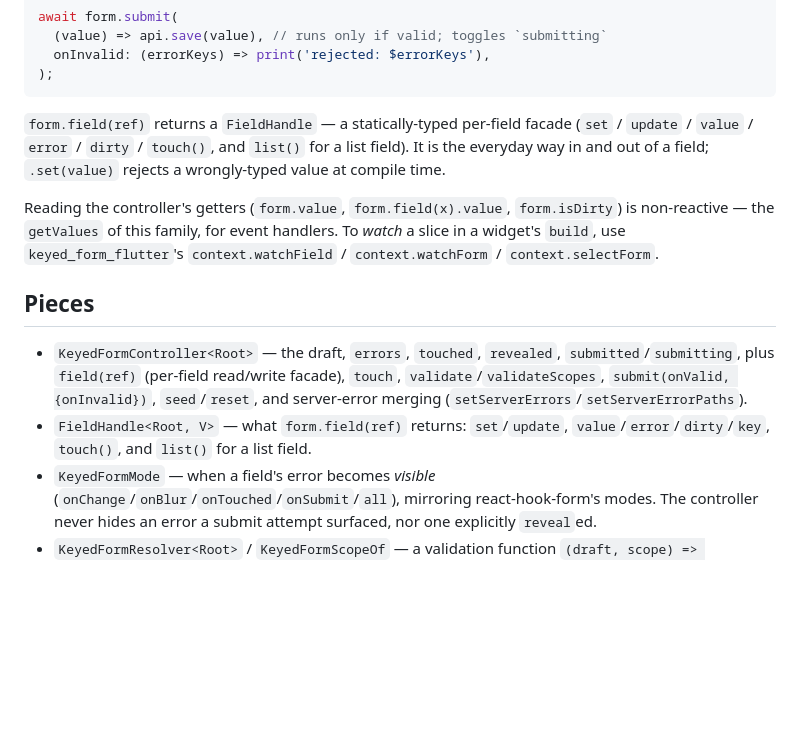
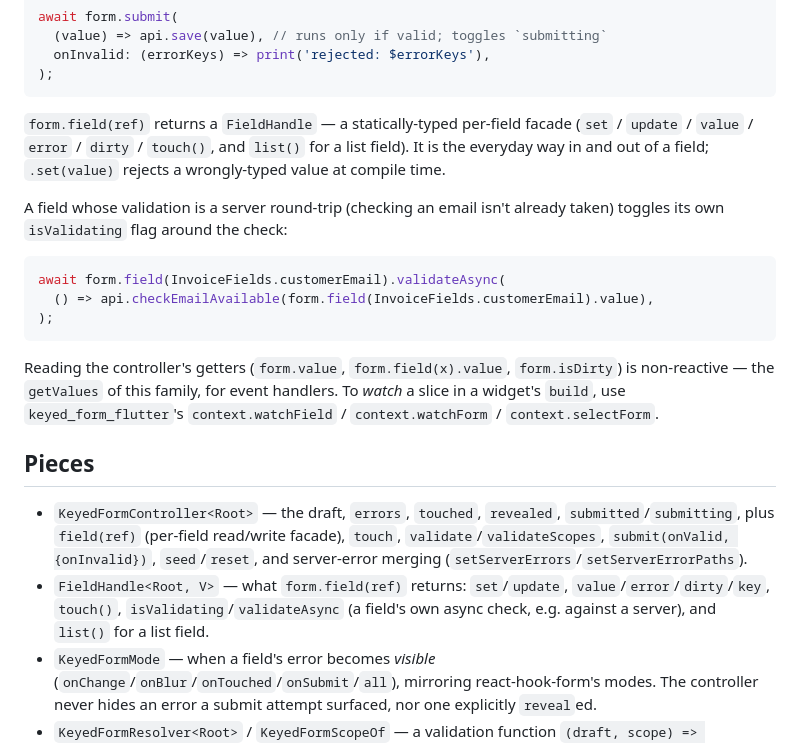
Before and after one commit to iamv4g/keyed_form, a Markdown page: packages/keyed_form/README.md, the part around the change. GitHub-like rendering; blank space fills up the shorter version.

Commit message:
docs: mention isValidating/validateAsync in package READMEs
Both packages' README "Pieces" lists enumerated FieldHandle's/
KeyedFieldState's members; keep them in sync with the new field.

````diff
--- a/packages/keyed_form/README.md
+++ b/packages/keyed_form/README.md
@@ -41,6 +41,15 @@ facade (`set` / `update` / `value` / `error` / `dirty` / `touch()`, and
 `list()` for a list field). It is the everyday way in and out of a field;
 `.set(value)` rejects a wrongly-typed value at compile time.
 
+A field whose validation is a server round-trip (checking an email isn't
+already taken) toggles its own `isValidating` flag around the check:
+
+```dart
+await form.field(InvoiceFields.customerEmail).validateAsync(
+  () => api.checkEmailAvailable(form.field(InvoiceFields.customerEmail).value),
+);
+```
+
 Reading the controller's getters (`form.value`, `form.field(x).value`,
 `form.isDirty`) is non-reactive — the `getValues` of this family, for event
 handlers. To *watch* a slice in a widget's `build`, use `keyed_form_flutter`'s
@@ -54,7 +63,9 @@ handlers. To *watch* a slice in a widget's `build`, use `keyed_form_flutter`'s
   `seed`/`reset`, and server-error merging
   (`setServerErrors`/`setServerErrorPaths`).
 - `FieldHandle<Root, V>` — what `form.field(ref)` returns: `set`/`update`,
-  `value`/`error`/`dirty`/`key`, `touch()`, and `list()` for a list field.
+  `value`/`error`/`dirty`/`key`, `touch()`, `isValidating`/`validateAsync`
+  (a field's own async check, e.g. against a server), and `list()` for a
+  list field.
 - `KeyedFormMode` — when a field's error becomes *visible*
   (`onChange`/`onBlur`/`onTouched`/`onSubmit`/`all`), mirroring
   react-hook-form's modes. The controller never hides an error a submit
````
Also changed, not shown: packages/keyed_form_flutter/README.md (+6 -4 lines).
